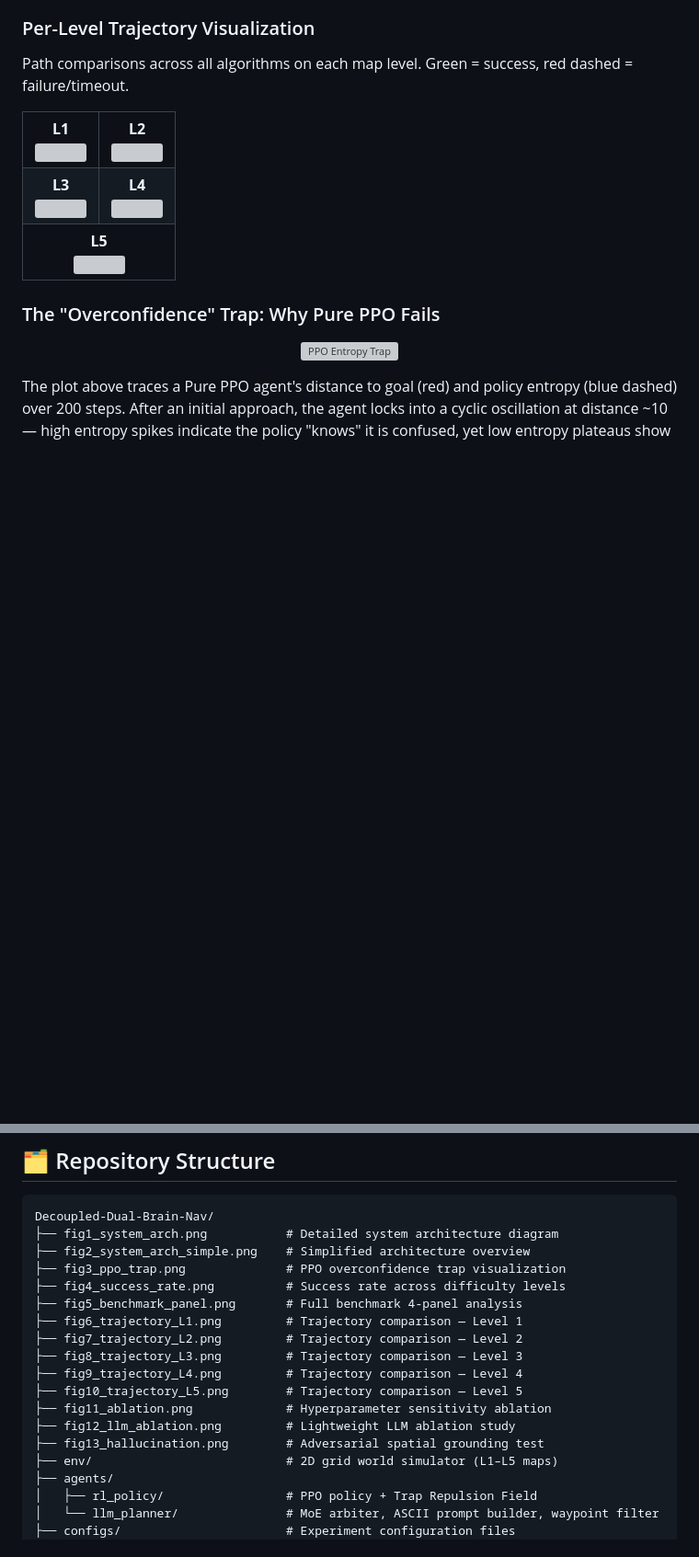
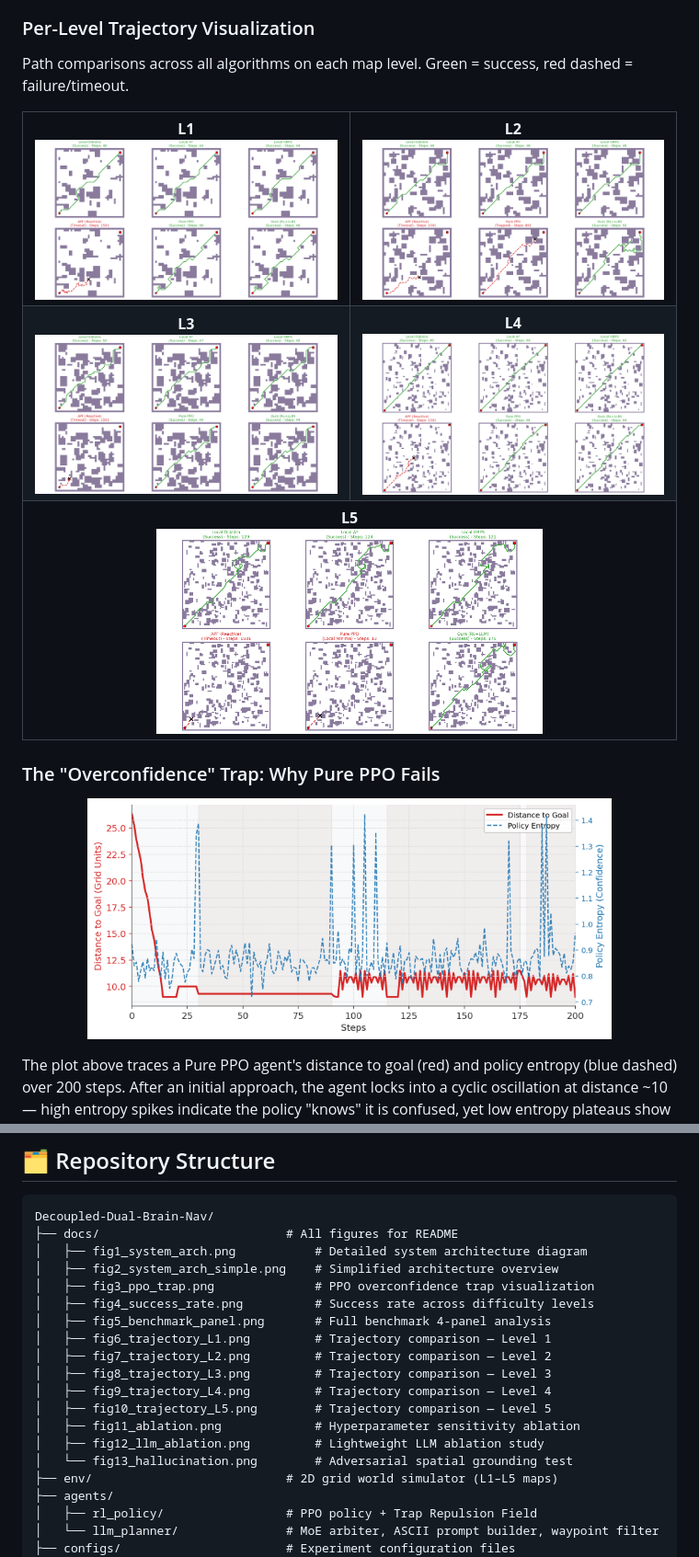
Before and after one commit to Yule-Cai/Decoupled-Dual-Brain-Nav, a Markdown page: README.md, 2 parts joined by grey strips. Shown at 92% size. GitHub-like rendering; blank space fills up the shorter version; grey boxes are pictures that could not be loaded.

````diff
--- a/README.md
+++ b/README.md
@@ -81,22 +81,22 @@ Path comparisons across all algorithms on each map level. Green = success, red d
 
 <table>
   <tr>
-    <td align="center"><b>L1</b><br/><img src="fig6_trajectory_L1.png" width="420"/></td>
-    <td align="center"><b>L2</b><br/><img src="fig7_trajectory_L2.png" width="420"/></td>
+    <td align="center"><b>L1</b><br/><img src="docs/fig6_trajectory_L1.png" width="420"/></td>
+    <td align="center"><b>L2</b><br/><img src="docs/fig7_trajectory_L2.png" width="420"/></td>
   </tr>
   <tr>
-    <td align="center"><b>L3</b><br/><img src="fig8_trajectory_L3.png" width="420"/></td>
-    <td align="center"><b>L4</b><br/><img src="fig9_trajectory_L4.png" width="420"/></td>
+    <td align="center"><b>L3</b><br/><img src="docs/fig8_trajectory_L3.png" width="420"/></td>
+    <td align="center"><b>L4</b><br/><img src="docs/fig9_trajectory_L4.png" width="420"/></td>
   </tr>
   <tr>
-    <td align="center" colspan="2"><b>L5</b><br/><img src="fig10_trajectory_L5.png" width="420"/></td>
+    <td align="center" colspan="2"><b>L5</b><br/><img src="docs/fig10_trajectory_L5.png" width="420"/></td>
   </tr>
 </table>
 
 ### The "Overconfidence" Trap: Why Pure PPO Fails
 
 <p align="center">
-  <img src="fig3_ppo_trap.png" width="80%" alt="PPO Entropy Trap"/>
+  <img src="docs/fig3_ppo_trap.png" width="80%" alt="PPO Entropy Trap"/>
 </p>
 
 The plot above traces a Pure PPO agent's distance to goal (red) and policy entropy (blue dashed) over 200 steps. After an initial approach, the agent locks into a cyclic oscillation at distance ~10 — high entropy spikes indicate the policy "knows" it is confused, yet low entropy plateaus show it repeatedly commits to the same wrong actions. This is the **local minima / overconfidence trap** that the LLM tier is designed to break.
@@ -191,19 +191,20 @@ These results clear the core algorithmic barriers for Phase 2: deployment on rea
 
 ```
 Decoupled-Dual-Brain-Nav/
-├── fig1_system_arch.png           # Detailed system architecture diagram
-├── fig2_system_arch_simple.png    # Simplified architecture overview
-├── fig3_ppo_trap.png              # PPO overconfidence trap visualization
-├── fig4_success_rate.png          # Success rate across difficulty levels
-├── fig5_benchmark_panel.png       # Full benchmark 4-panel analysis
-├── fig6_trajectory_L1.png         # Trajectory comparison — Level 1
-├── fig7_trajectory_L2.png         # Trajectory comparison — Level 2
-├── fig8_trajectory_L3.png         # Trajectory comparison — Level 3
-├── fig9_trajectory_L4.png         # Trajectory comparison — Level 4
-├── fig10_trajectory_L5.png        # Trajectory comparison — Level 5
-├── fig11_ablation.png             # Hyperparameter sensitivity ablation
-├── fig12_llm_ablation.png         # Lightweight LLM ablation study
-├── fig13_hallucination.png        # Adversarial spatial grounding test
+├── docs/                          # All figures for README
+│   ├── fig1_system_arch.png           # Detailed system architecture diagram
+│   ├── fig2_system_arch_simple.png    # Simplified architecture overview
+│   ├── fig3_ppo_trap.png              # PPO overconfidence trap visualization
+│   ├── fig4_success_rate.png          # Success rate across difficulty levels
+│   ├── fig5_benchmark_panel.png       # Full benchmark 4-panel analysis
+│   ├── fig6_trajectory_L1.png         # Trajectory comparison — Level 1
+│   ├── fig7_trajectory_L2.png         # Trajectory comparison — Level 2
+│   ├── fig8_trajectory_L3.png         # Trajectory comparison — Level 3
+│   ├── fig9_trajectory_L4.png         # Trajectory comparison — Level 4
+│   ├── fig10_trajectory_L5.png        # Trajectory comparison — Level 5
+│   ├── fig11_ablation.png             # Hyperparameter sensitivity ablation
+│   ├── fig12_llm_ablation.png         # Lightweight LLM ablation study
+│   └── fig13_hallucination.png        # Adversarial spatial grounding test
 ├── env/                           # 2D grid world simulator (L1–L5 maps)
 ├── agents/
 │   ├── rl_policy/                 # PPO policy + Trap Repulsion Field
````
Also changed, not shown: other parts of README.md (+7 -7 lines).
